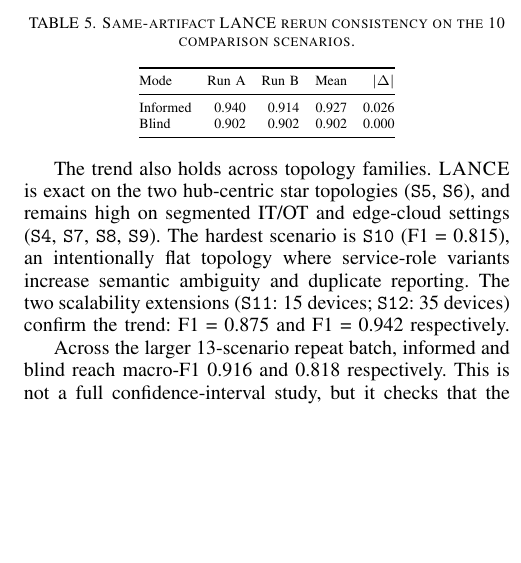
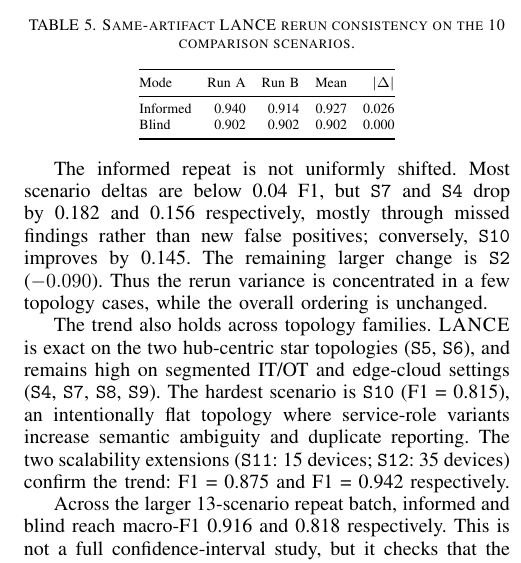
Before and after one commit to Tanguyvans/LANCE, a LaTeX paper (paper/paper_full.tex): part of one column of page 6 of 8, cut so that both start at the same text, the shorter picture padded with empty space. Compiled offline with pdfLaTeX; a missing font is replaced by an installed copy or a similar font; a LaTeX package or settings file that is missing is left out.

Commit message:
Detail rerun variance by scenario

```diff
--- a/paper/paper_full.tex
+++ b/paper/paper_full.tex
@@ -594,6 +594,13 @@ Blind    & 0.902 & 0.902 & 0.902 & 0.000 \\
 \end{tabular}
 \end{table}
 
+The informed repeat is not uniformly shifted. Most scenario deltas are below
+0.04 F1, but \texttt{S7} and \texttt{S4} drop by 0.182 and 0.156 respectively,
+mostly through missed findings rather than new false positives; conversely,
+\texttt{S10} improves by 0.145. The remaining larger change is \texttt{S2}
+($-0.090$). Thus the rerun variance is concentrated in a few topology cases,
+while the overall ordering is unchanged.
+
 The trend also holds across topology families. \harnessname{} is exact on the
 two hub-centric star topologies (\texttt{S5}, \texttt{S6}), and remains high on
 segmented IT/OT and edge-cloud settings (\texttt{S4}, \texttt{S7},
```
Also changed, not shown: paper/paper_full.pdf.
